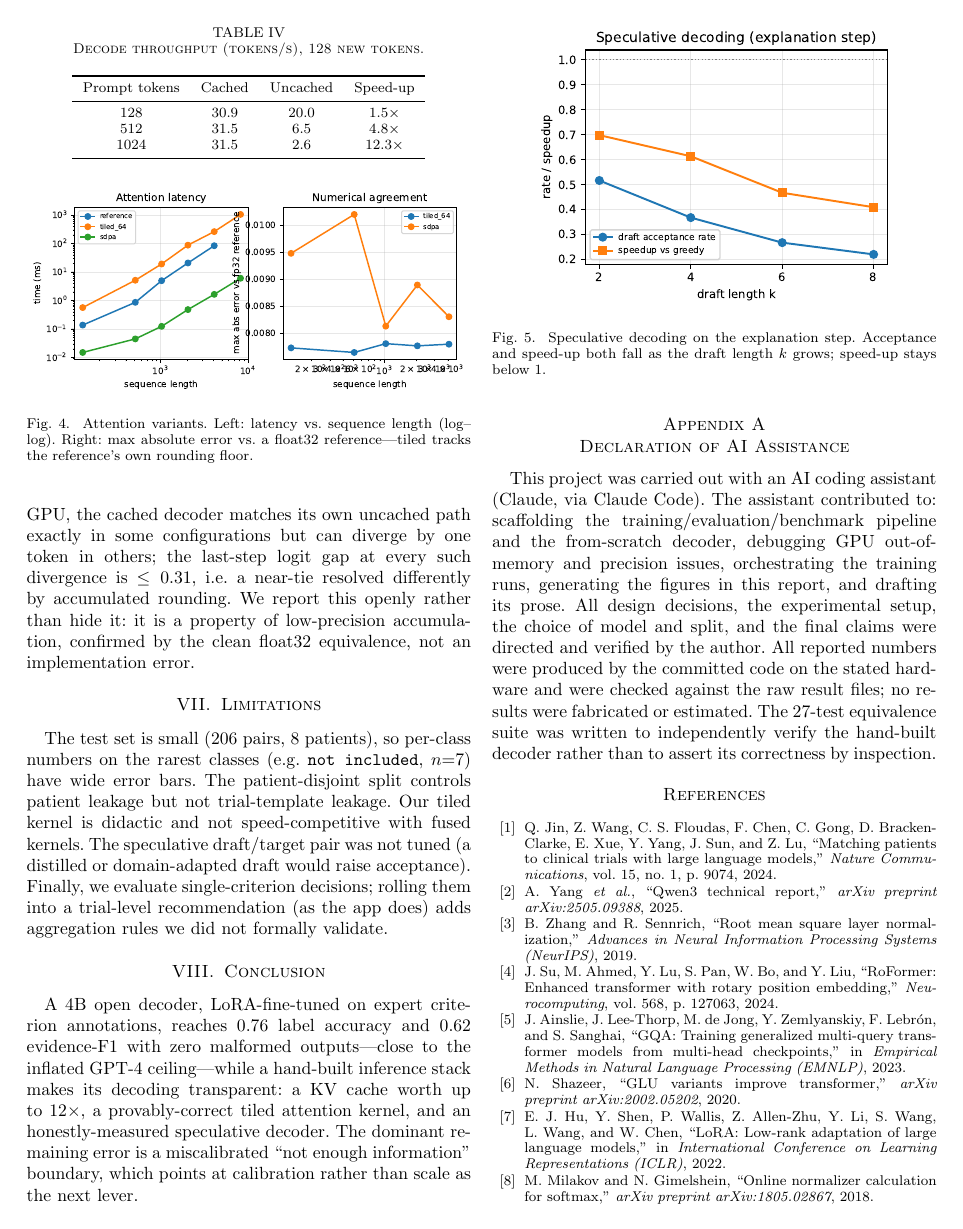
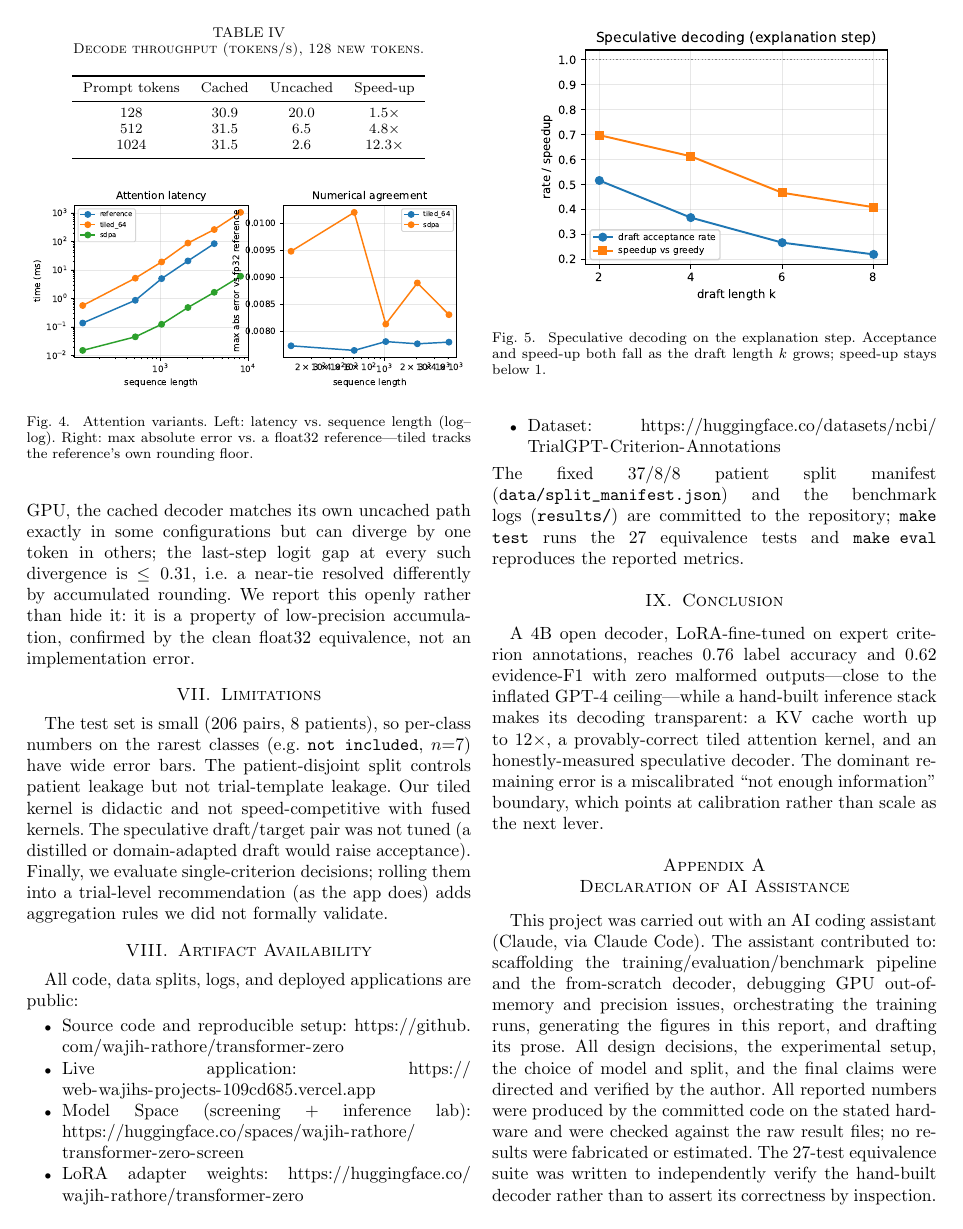
Before and after one commit to wajih-rathore/transformer-zero, a LaTeX paper (report/main.tex): page 5 of 6. Compiled offline with pdfLaTeX.

Commit message:
docs(report): add Artifact Availability section with all public links
So an examiner reading only the PDF can reach the repo, live app, model,
and dataset without the README.

Co-Authored-By: Claude Opus 4.8 <noreply@anthropic.com>

```diff
--- a/report/main.tex
+++ b/report/main.tex
@@ -478,6 +478,19 @@ would raise acceptance). Finally, we evaluate single-criterion decisions; rollin
 them into a trial-level recommendation (as the app does) adds aggregation rules we
 did not formally validate.
 
+\section{Artifact Availability}
+All code, data splits, logs, and deployed applications are public:
+\begin{itemize}
+\item Source code and reproducible setup: \url{https://github.com/wajih-rathore/transformer-zero}
+\item Live application: \url{https://web-wajihs-projects-109cd685.vercel.app}
+\item Model Space (screening + inference lab): \url{https://huggingface.co/spaces/wajih-rathore/transformer-zero-screen}
+\item LoRA adapter weights: \url{https://huggingface.co/wajih-rathore/transformer-zero}
+\item Dataset: \url{https://huggingface.co/datasets/ncbi/TrialGPT-Criterion-Annotations}
+\end{itemize}
+The fixed 37/8/8 patient split manifest (\texttt{data/split\_manifest.json}) and the
+benchmark logs (\texttt{results/}) are committed to the repository; \texttt{make test}
+runs the 27 equivalence tests and \texttt{make eval} reproduces the reported metrics.
+
 \section{Conclusion}
 A 4B open decoder, LoRA-fine-tuned on expert criterion annotations, reaches 0.76
 label accuracy and 0.62 evidence-F1 with zero malformed outputs---close to the
```
Also changed, not shown: report/main.pdf.
